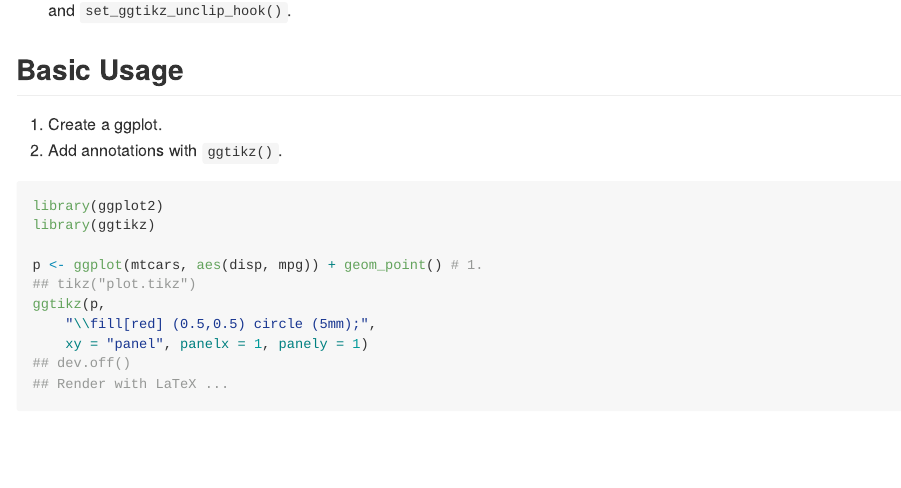
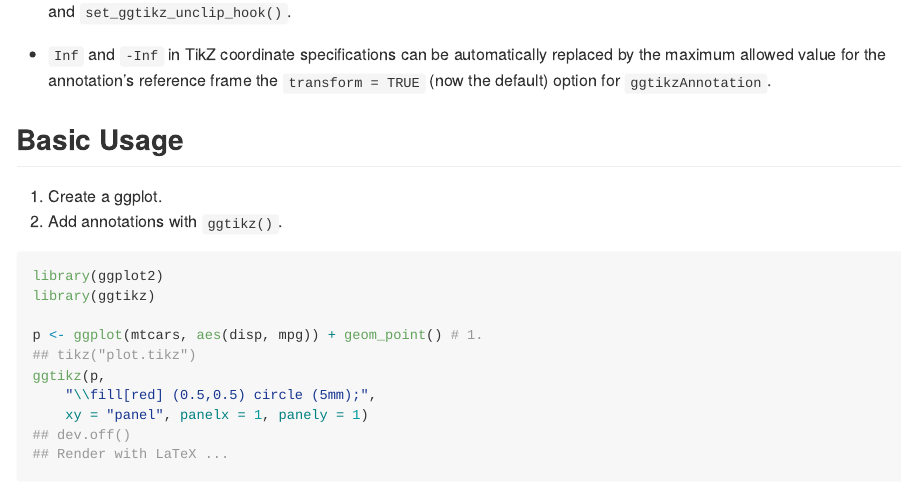
Before and after one commit to osthomas/ggtikz, an R Markdown document (README.Rmd): the page in a window 1100 px wide, from 1230 px down before the commit and from 1240 px down after it, so that both start at the same text. The pictures show the output file README.md that the author committed with the source, drawn offline in the style of GitHub; badge pictures from the web are left out.

Commit message:
Update README

```diff
--- a/README.Rmd
+++ b/README.Rmd
@@ -102,6 +102,10 @@ canvas_log + annot_log + annot_log2
 
 * Plots can be automatically unclipped to accommodate annotations extending beyond the plot boundaries. See `unclip()` and `set_ggtikz_unclip_hook()`.
 
+* `Inf` and `-Inf` in TikZ coordinate specifications can be automatically replaced
+by the maximum allowed value for the annotation's reference frame the
+`transform = TRUE` (now the default) option for `ggtikzAnnotation`.
+
 
 ## Basic Usage
 
```
Also changed, not shown: README.md, 3 other files.
